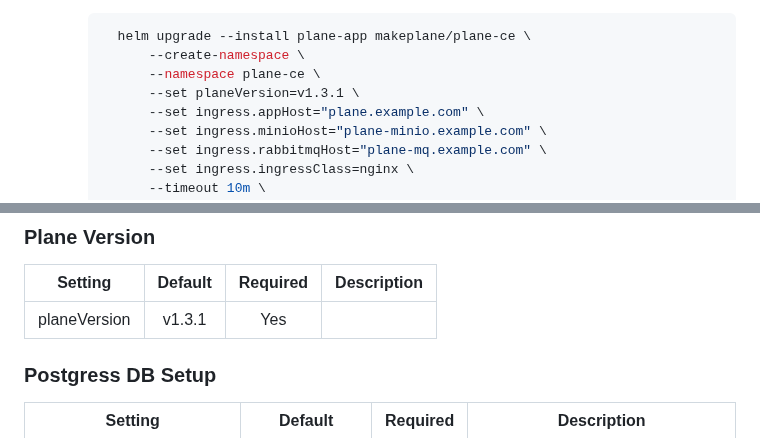
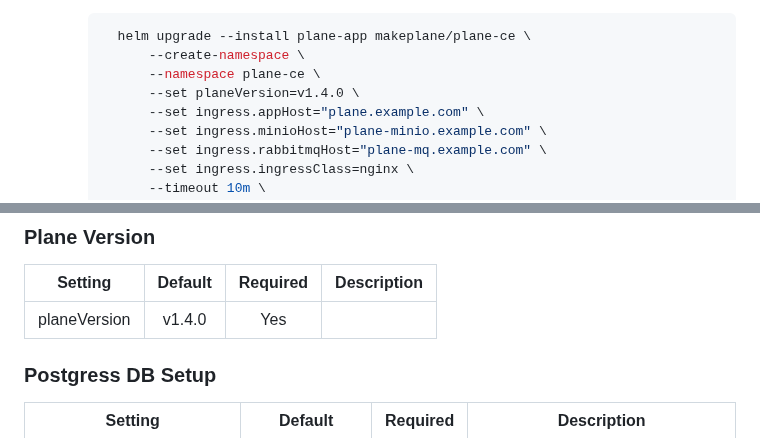
Before and after one commit to makeplane/helm-charts, a Markdown page: content/plane-ce.md, 2 parts joined by grey strips. Rendered like a GitHub page.

```diff
--- a/content/plane-ce.md
+++ b/content/plane-ce.md
@@ -44,7 +44,7 @@
        helm upgrade --install plane-app makeplane/plane-ce \
            --create-namespace \
            --namespace plane-ce \
-           --set planeVersion=v1.3.1 \
+           --set planeVersion=v1.4.0 \
            --set ingress.appHost="plane.example.com" \
            --set ingress.minioHost="plane-minio.example.com" \
            --set ingress.rabbitmqHost="plane-mq.example.com" \
@@ -163,7 +163,7 @@ The default value is `"traefik"`. If you previously relied on the implicit defau
 
 | Setting      | Default | Required | Description |
 | ------------ | :-----: | :------: | ----------- |
-| planeVersion | v1.3.1  |   Yes    |             |
+| planeVersion | v1.4.0  |   Yes    |             |
 
 ### Postgress DB Setup
 
```
